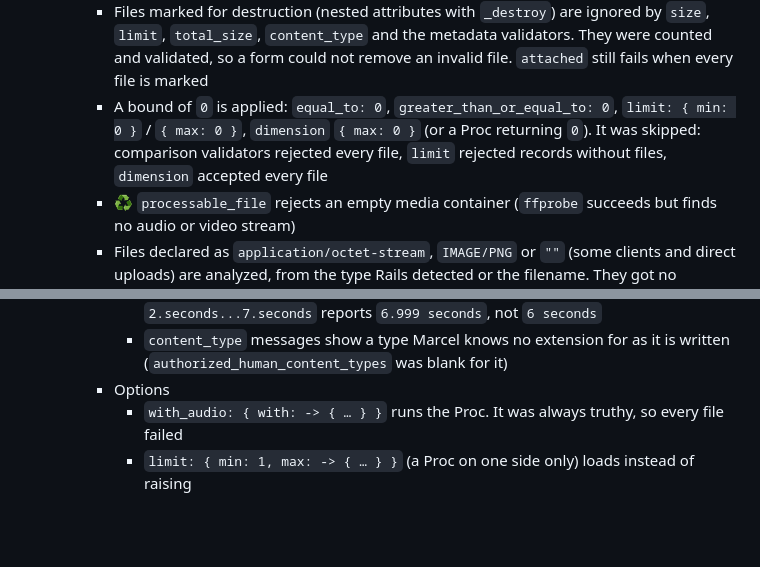
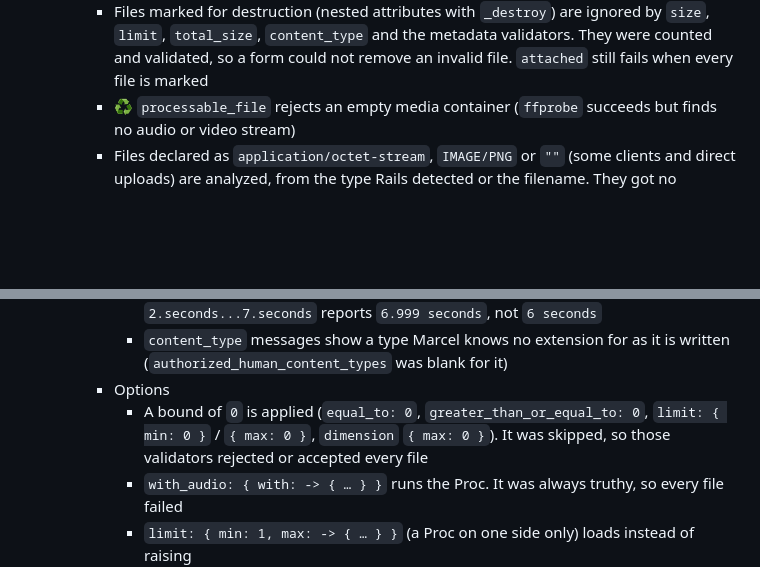
Before and after one commit to igorkasyanchuk/active_storage_validations, a Markdown page: CHANGES.md, 2 parts joined by grey strips. GitHub-like rendering; blank space fills up the shorter version.

Commit message:
docs(changelog): list the zero-bound fix under FIXED in 4.2.0
Co-Authored-By: Claude Opus 5.5 <noreply@anthropic.com>

```diff
--- a/CHANGES.md
+++ b/CHANGES.md
@@ -20,7 +20,6 @@
       - ♻️ An audio-only MP4 with cover art has no video track. The cover was read as one (its size, `video: true`)
     - `aspect_ratio` `is_x_y` also accepts a side one pixel away from the exact ratio, so 1366×768 and 854×480 match `:is_16_9`. This only applies to images at least x×y pixels: a 4×3 image does not match 16:9. Everything 4.1 accepted still passes
     - Files marked for destruction (nested attributes with `_destroy`) are ignored by `size`, `limit`, `total_size`, `content_type` and the metadata validators. They were counted and validated, so a form could not remove an invalid file. `attached` still fails when every file is marked
-    - A bound of `0` is applied: `equal_to: 0`, `greater_than_or_equal_to: 0`, `limit: { min: 0 }` / `{ max: 0 }`, `dimension` `{ max: 0 }` (or a Proc returning `0`). It was skipped: comparison validators rejected every file, `limit` rejected records without files, `dimension` accepted every file
     - ♻️ `processable_file` rejects an empty media container (`ffprobe` succeeds but finds no audio or video stream)
     - Files declared as `application/octet-stream`, `IMAGE/PNG` or `""` (some clients and direct uploads) are analyzed, from the type Rails detected or the filename. They got no analyzer and failed `dimension`, `duration`, `processable_file`, …
     - `content_type`
@@ -37,6 +36,7 @@
       - Exclusive `duration` ranges report the last allowed value with a 1ms step: `2.seconds...7.seconds` reports `6.999 seconds`, not `6 seconds`
       - `content_type` messages show a type Marcel knows no extension for as it is written (`authorized_human_content_types` was blank for it)
     - Options
+      - A bound of `0` is applied (`equal_to: 0`, `greater_than_or_equal_to: 0`, `limit: { min: 0 }` / `{ max: 0 }`, `dimension` `{ max: 0 }`). It was skipped, so those validators rejected or accepted every file
       - `with_audio: { with: -> { … } }` runs the Proc. It was always truthy, so every file failed
       - `limit: { min: 1, max: -> { … } }` (a Proc on one side only) loads instead of raising
       - A `dimension` `width:` / `height:` Proc returning a frozen Hash no longer raises `FrozenError`, and a non-frozen one is no longer modified
```
